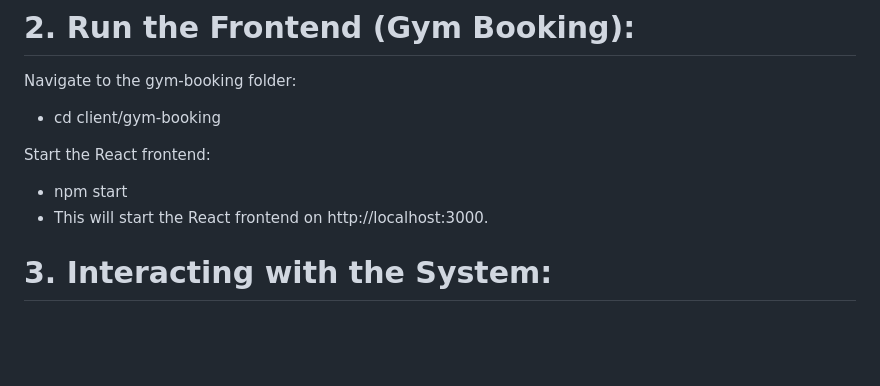
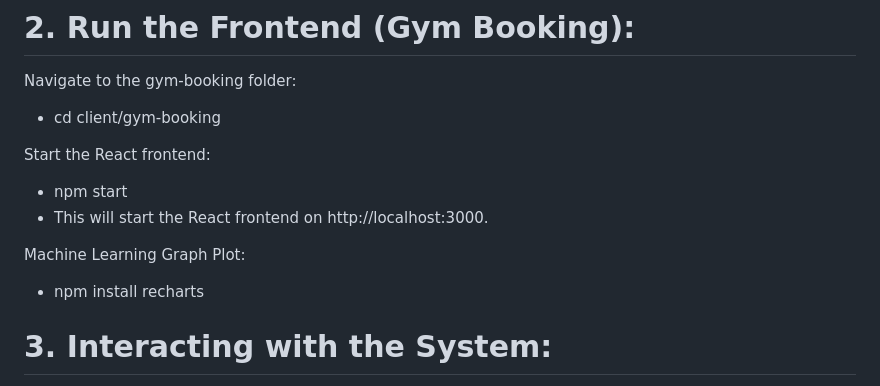
Before and after one commit to jaywmz/CSC3104-Cloud-and-Distributed-Computing-GYM, a Markdown page: README.md, the part around the change. Drawn GitHub-style; blank space fills up the shorter version.

```diff
--- a/README.md
+++ b/README.md
@@ -67,6 +67,9 @@ Start the React frontend:
 - npm start
 - This will start the React frontend on http://localhost:3000.
 
+Machine Learning Graph Plot:
+- npm install recharts
+
 # 3. Interacting with the System:
 Open a browser:
 - Go to http://localhost:3000.
```
